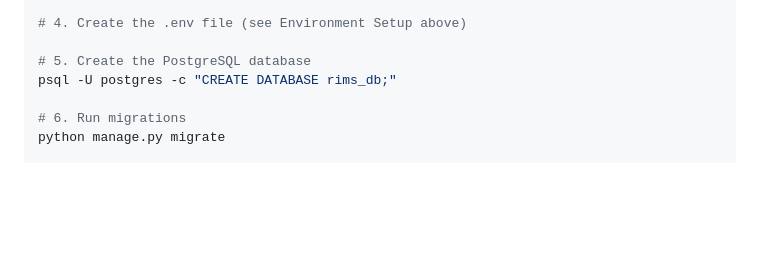
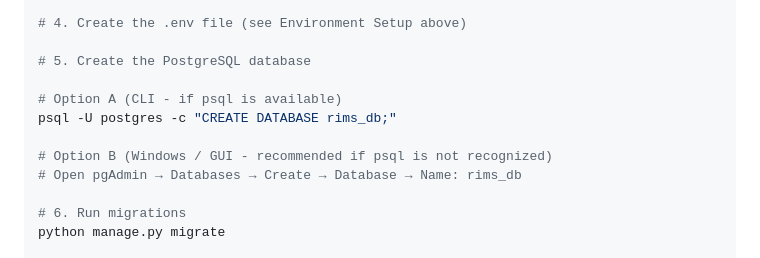
Before and after one commit to athuduku/ENGG4000_RIMS_MGMT, a Markdown page: README.md, the part around the change. Rendered like a GitHub page; blank space fills up the shorter version.

Commit message:
Add PostgreSQL database creation instructions
Added instructions for creating the PostgreSQL database using CLI and pgAdmin.

```diff
--- a/README.md
+++ b/README.md
@@ -172,7 +172,12 @@ pip install -r requirements.txt
 # 4. Create the .env file (see Environment Setup above)
 
 # 5. Create the PostgreSQL database
+
+# Option A (CLI - if psql is available)
 psql -U postgres -c "CREATE DATABASE rims_db;"
+
+# Option B (Windows / GUI - recommended if psql is not recognized)
+# Open pgAdmin → Databases → Create → Database → Name: rims_db
 
 # 6. Run migrations
 python manage.py migrate
```
